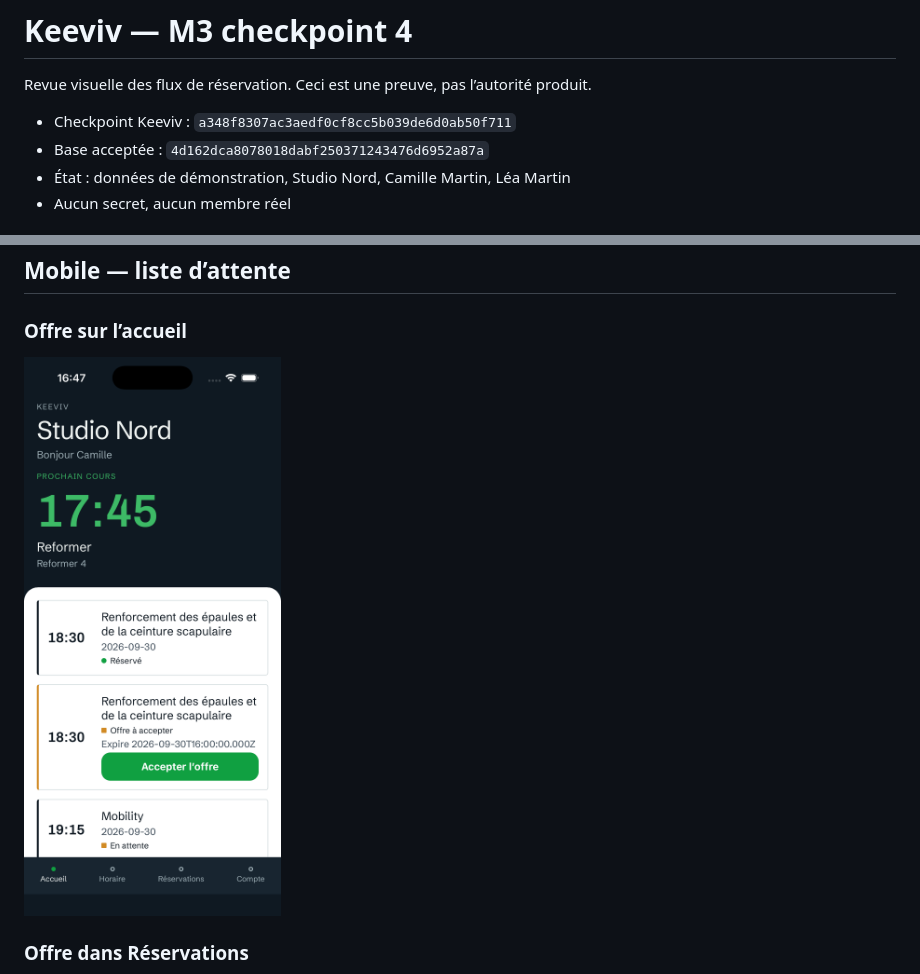
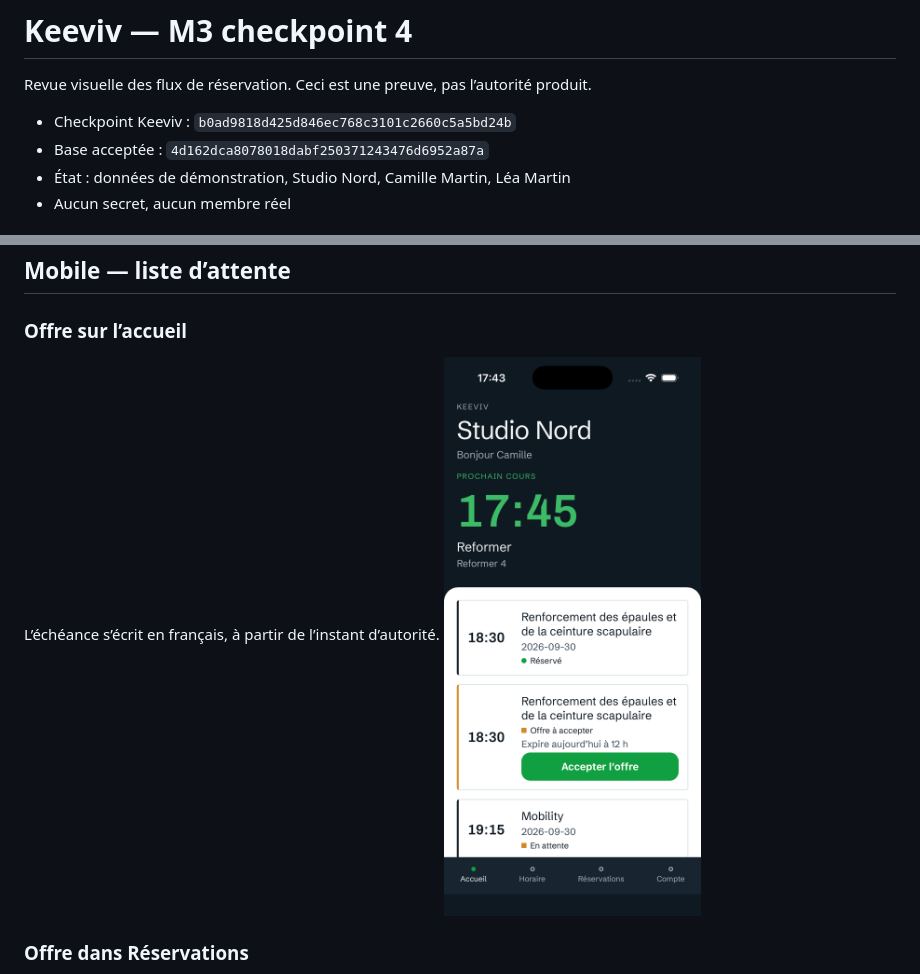
Before and after one commit to gestionpremiere/m3-checkpoint-4-review, a Markdown page: README.md, 2 parts joined by grey strips. Rendered like a GitHub page; pictures changed too: images/mobile-offer-iphone.png.

Commit message:
Show the mobile offer expiry in French.

```diff
--- a/README.md
+++ b/README.md
@@ -2,7 +2,7 @@
 
 Revue visuelle des flux de réservation. Ceci est une preuve, pas l’autorité produit.
 
-- Checkpoint Keeviv : `a348f8307ac3aedf0cf8cc5b039de6d0ab50f711`
+- Checkpoint Keeviv : `b0ad9818d425d846ec768c3101c2660c5a5bd24b`
 - Base acceptée : `4d162dca8078018dabf250371243476d6952a87a`
 - État : données de démonstration, Studio Nord, Camille Martin, Léa Martin
 - Aucun secret, aucun membre réel
@@ -70,6 +70,8 @@ Revue visuelle des flux de réservation. Ceci est une preuve, pas l’autorité
 ## Mobile — liste d’attente
 
 ### Offre sur l’accueil
+
+L’échéance s’écrit en français, à partir de l’instant d’autorité.
 ![Offre et attente sur l’accueil](images/mobile-offer-iphone.png)
 
 ### Offre dans Réservations
```
